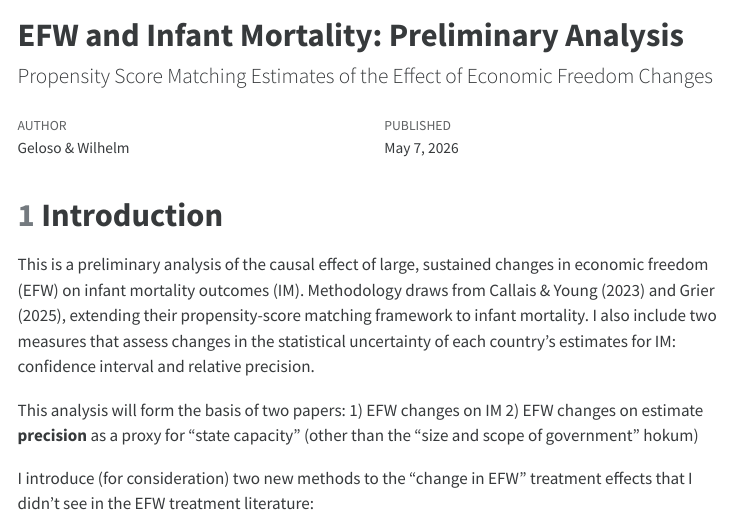
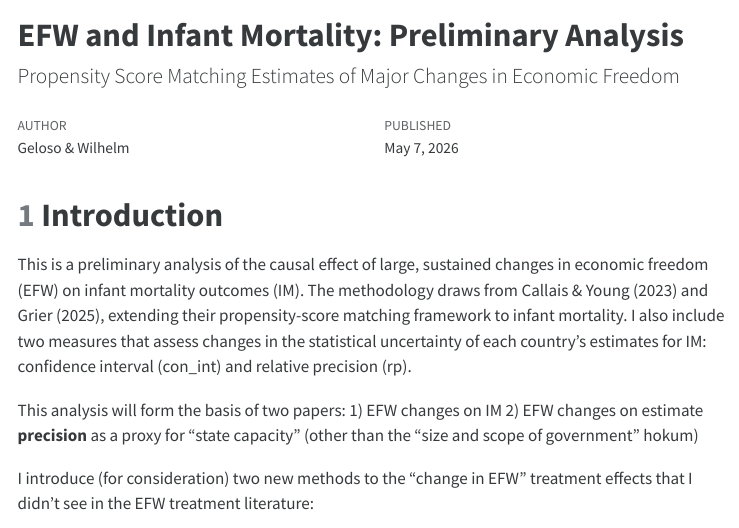
Before and after one commit to ehwilhelm/geloso-wilhelm, a Quarto document (Code/EFW IM Preliminary Analysis.qmd): the page in a window 1100 px wide, from its top. The pictures show the output file Code/EFW IM Preliminary Analysis.html that the author committed with the source, opened offline; menus at the side of the page are left out.

Commit message:
Update preliminary analysis

```diff
--- a/Code/EFW IM Preliminary Analysis.qmd
+++ b/Code/EFW IM Preliminary Analysis.qmd
@@ -1,6 +1,6 @@
 ---
 title: "EFW and Infant Mortality: Preliminary Analysis"
-subtitle: "Propensity Score Matching Estimates of the Effect of Economic Freedom Changes"
+subtitle: "Propensity Score Matching Estimates of Major Changes in Economic Freedom"
 date: today
 author: "Geloso & Wilhelm"
 format:
@@ -39,9 +39,9 @@ sig_stars <- function(p) {
 
 This is a preliminary analysis of the causal effect of large,
 sustained changes in economic freedom (EFW) on infant mortality outcomes (IM).
-Methodology draws from Callais & Young (2023) and Grier (2025), extending
+The methodology draws from Callais & Young (2023) and Grier (2025), extending
 their propensity-score matching framework to infant mortality. I also include
-two measures that assess changes in the statistical uncertainty of each country's estimates for IM: confidence interval and relative precision.
+two measures that assess changes in the statistical uncertainty of each country's estimates for IM: confidence interval (con_int) and relative precision (rp).
 
 
 This analysis will form the basis of two papers:
```
Also changed, not shown: Code/EFW IM Preliminary Analysis.html.
